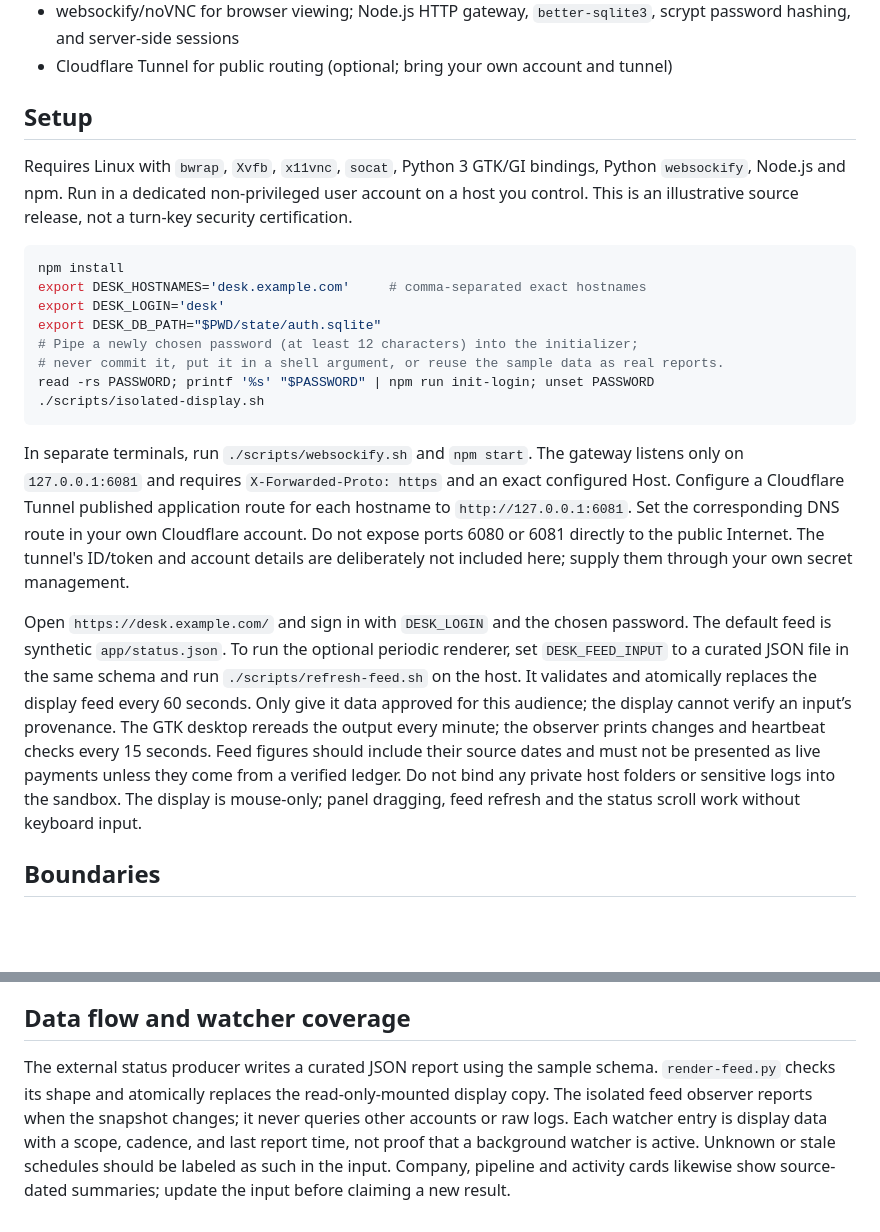
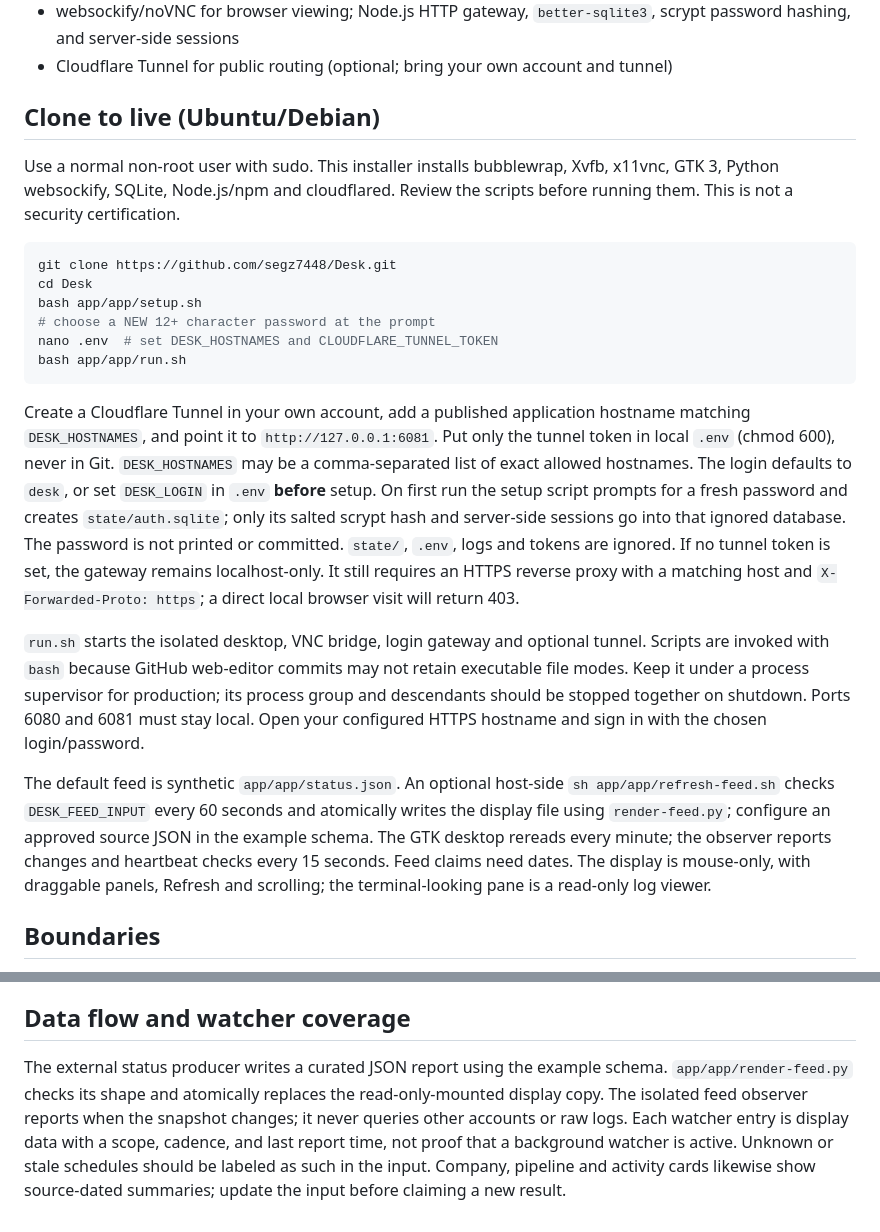
Before and after one commit to segz7448/Desk, a Markdown page: README.md, 2 parts joined by grey strips. GitHub-like rendering; blank space fills up the shorter version.

Commit message:
Revise README setup and security guidelines
Updated setup instructions and clarified security practices.

````diff
--- a/README.md
+++ b/README.md
@@ -9,24 +9,24 @@ An isolated, mouse-only live control-room display. The desktop shows a dated, cu
 - websockify/noVNC for browser viewing; Node.js HTTP gateway, `better-sqlite3`, scrypt password hashing, and server-side sessions
 - Cloudflare Tunnel for public routing (optional; bring your own account and tunnel)
 
-## Setup
+## Clone to live (Ubuntu/Debian)
 
-Requires Linux with `bwrap`, `Xvfb`, `x11vnc`, `socat`, Python 3 GTK/GI bindings, Python `websockify`, Node.js and npm. Run in a dedicated non-privileged user account on a host you control. This is an illustrative source release, not a turn-key security certification.
+Use a normal non-root user with sudo. This installer installs bubblewrap, Xvfb, x11vnc, GTK 3, Python websockify, SQLite, Node.js/npm and cloudflared. Review the scripts before running them. This is not a security certification.
 
 ```sh
-npm install
-export DESK_HOSTNAMES='desk.example.com'     # comma-separated exact hostnames
-export DESK_LOGIN='desk'
-export DESK_DB_PATH="$PWD/state/auth.sqlite"
-# Pipe a newly chosen password (at least 12 characters) into the initializer;
-# never commit it, put it in a shell argument, or reuse the sample data as real reports.
-read -rs PASSWORD; printf '%s' "$PASSWORD" | npm run init-login; unset PASSWORD
-./scripts/isolated-display.sh
+git clone https://github.com/segz7448/Desk.git
+cd Desk
+bash app/app/setup.sh
+# choose a NEW 12+ character password at the prompt
+nano .env  # set DESK_HOSTNAMES and CLOUDFLARE_TUNNEL_TOKEN
+bash app/app/run.sh
 ```
 
-In separate terminals, run `./scripts/websockify.sh` and `npm start`. The gateway listens only on `127.0.0.1:6081` and requires `X-Forwarded-Proto: https` and an exact configured Host. Configure a Cloudflare Tunnel published application route for each hostname to `http://127.0.0.1:6081`. Set the corresponding DNS route in your own Cloudflare account. Do not expose ports 6080 or 6081 directly to the public Internet. The tunnel's ID/token and account details are deliberately not included here; supply them through your own secret management.
+Create a Cloudflare Tunnel in your own account, add a published application hostname matching `DESK_HOSTNAMES`, and point it to `http://127.0.0.1:6081`. Put only the tunnel token in local `.env` (chmod 600), never in Git. `DESK_HOSTNAMES` may be a comma-separated list of exact allowed hostnames. The login defaults to `desk`, or set `DESK_LOGIN` in `.env` **before** setup. On first run the setup script prompts for a fresh password and creates `state/auth.sqlite`; only its salted scrypt hash and server-side sessions go into that ignored database. The password is not printed or committed. `state/`, `.env`, logs and tokens are ignored. If no tunnel token is set, the gateway remains localhost-only. It still requires an HTTPS reverse proxy with a matching host and `X-Forwarded-Proto: https`; a direct local browser visit will return 403.
 
-Open `https://desk.example.com/` and sign in with `DESK_LOGIN` and the chosen password. The default feed is synthetic `app/status.json`. To run the optional periodic renderer, set `DESK_FEED_INPUT` to a curated JSON file in the same schema and run `./scripts/refresh-feed.sh` on the host. It validates and atomically replaces the display feed every 60 seconds. Only give it data approved for this audience; the display cannot verify an input’s provenance. The GTK desktop rereads the output every minute; the observer prints changes and heartbeat checks every 15 seconds. Feed figures should include their source dates and must not be presented as live payments unless they come from a verified ledger. Do not bind any private host folders or sensitive logs into the sandbox. The display is mouse-only; panel dragging, feed refresh and the status scroll work without keyboard input.
+`run.sh` starts the isolated desktop, VNC bridge, login gateway and optional tunnel. Scripts are invoked with `bash` because GitHub web-editor commits may not retain executable file modes. Keep it under a process supervisor for production; its process group and descendants should be stopped together on shutdown. Ports 6080 and 6081 must stay local. Open your configured HTTPS hostname and sign in with the chosen login/password.
+
+The default feed is synthetic `app/app/status.json`. An optional host-side `sh app/app/refresh-feed.sh` checks `DESK_FEED_INPUT` every 60 seconds and atomically writes the display file using `render-feed.py`; configure an approved source JSON in the example schema. The GTK desktop rereads every minute; the observer reports changes and heartbeat checks every 15 seconds. Feed claims need dates. The display is mouse-only, with draggable panels, Refresh and scrolling; the terminal-looking pane is a read-only log viewer.
 
 ## Boundaries
 
@@ -36,4 +36,4 @@ Never commit `state/`, `.env`, passwords, real reports, tunnel credentials, or l
 
 ## Data flow and watcher coverage
 
-The external status producer writes a curated JSON report using the sample schema. `render-feed.py` checks its shape and atomically replaces the read-only-mounted display copy. The isolated feed observer reports when the snapshot changes; it never queries other accounts or raw logs. Each watcher entry is display data with a scope, cadence, and last report time, not proof that a background watcher is active. Unknown or stale schedules should be labeled as such in the input. Company, pipeline and activity cards likewise show source-dated summaries; update the input before claiming a new result.
+The external status producer writes a curated JSON report using the example schema. `app/app/render-feed.py` checks its shape and atomically replaces the read-only-mounted display copy. The isolated feed observer reports when the snapshot changes; it never queries other accounts or raw logs. Each watcher entry is display data with a scope, cadence, and last report time, not proof that a background watcher is active. Unknown or stale schedules should be labeled as such in the input. Company, pipeline and activity cards likewise show source-dated summaries; update the input before claiming a new result.
````
